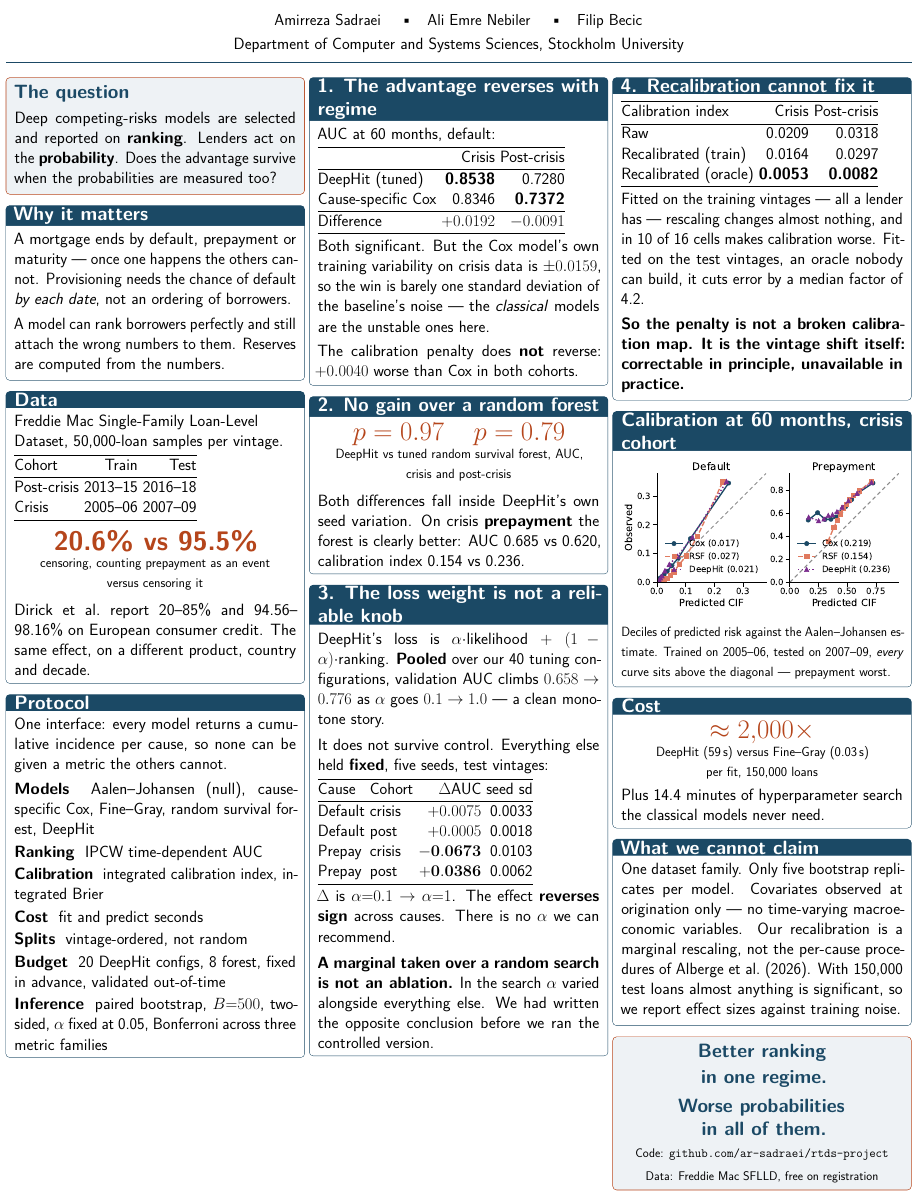
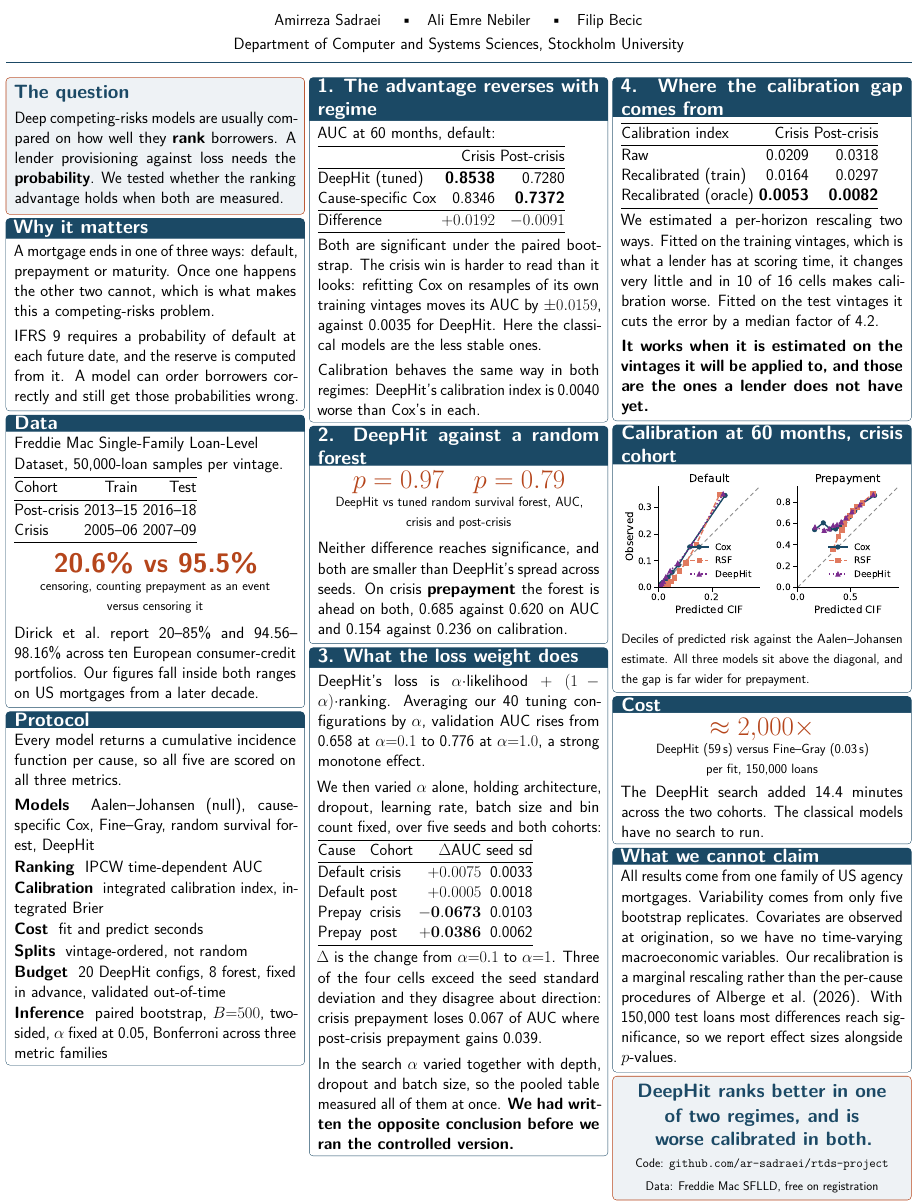
Before and after one commit to ar-sadraei/rtds-project, a LaTeX document (report/poster.tex): part of the page, cut so that both start at the same text. Compiled offline with pdfLaTeX.

Commit message:
Poster: rewrite the prose out of the generated register
The poster leaned harder on the tells than the report did. Over ~700 words
it carried 17 em-dashes, 15 negations across 46 sentences, and the
"it is not X, it is Y" antithesis as the shape of nearly every conclusion,
with three of four numbered panel titles phrased as negations.

Rewritten flatter: em-dashes gone, negations down from 13 to 4, aphoristic
closers replaced with plain statements of what was measured. The chiasmus
"correctable in principle, unavailable in practice" and the tricolon "a
different product, country and decade" are the two that most needed to go.
Panel titles 2-4 are no longer negations.

Kept "We had written the opposite conclusion before we ran the controlled
version" -- it fits the short-punchy pattern but it is the most honest
sentence on the board and the one worth defending in person.

The flatter register runs longer, so the space came from panel skips
(9mm -> 3mm), panel padding and a shorter poster figure. That figure's
legend then collided with the curves, so the poster variant drops the ICI
values from the legend; the poster reports calibration in its own panels.

Still one A0 page, no overfull boxes, repository URL intact.

Co-Authored-By: Claude Opus 5 <noreply@anthropic.com>

```diff
--- a/report/poster.tex
+++ b/report/poster.tex
@@ -41,12 +41,12 @@
 \newtcolorbox{panel}[1]{
   enhanced, colback=white, colframe=su, boxrule=1.2pt, arc=3mm,
   fonttitle=\bfseries\fontsize{46}{55}\selectfont, coltitle=white,
-  colbacktitle=su, title={#1}, left=6mm, right=6mm, top=5mm, bottom=5mm,
-  before skip=9mm, after skip=9mm}
+  colbacktitle=su, title={#1}, left=6mm, right=6mm, top=4mm, bottom=4mm,
+  before skip=3mm, after skip=3mm}
 
 \newtcolorbox{hilite}{
   enhanced, colback=soft, colframe=accent, boxrule=1.6pt, arc=3mm,
-  left=6mm, right=6mm, top=5mm, bottom=5mm, before skip=9mm, after skip=9mm}
+  left=6mm, right=6mm, top=5mm, bottom=5mm, before skip=3mm, after skip=3mm}
 
 \newcommand{\bignum}[2]{{\fontsize{64}{72}\selectfont\bfseries\color{accent}#1}\\[1mm]{\fontsize{32}{39}\selectfont #2}}
 
@@ -69,19 +69,21 @@ Ranking, Calibration and Cost in\\[3mm] Competing-Risks Survival Models}\\[6mm]
 % ================= COLUMN 1 =================
 \begin{hilite}
 {\fontsize{46}{55}\selectfont\bfseries\color{su} The question}\\[4mm]
-Deep competing-risks models are selected and reported on \textbf{ranking}.
-Lenders act on the \textbf{probability}. Does the advantage survive when the
-probabilities are measured too?
+Deep competing-risks models are usually compared on how well they
+\textbf{rank} borrowers. A lender provisioning against loss needs the
+\textbf{probability}. We tested whether the ranking advantage holds when both
+are measured.
 \end{hilite}
 
 \begin{panel}{Why it matters}
-A mortgage ends by default, prepayment or maturity --- once one happens the
-others cannot. Provisioning needs the chance of default \emph{by each date}, not
-an ordering of borrowers.
+A mortgage ends in one of three ways: default, prepayment or maturity. Once
+one happens the other two cannot, which is what makes this a competing-risks
+problem.
 
 \vspace{4mm}
-A model can rank borrowers perfectly and still attach the wrong numbers to them.
-Reserves are computed from the numbers.
+IFRS 9 requires a probability of default at each future date, and the reserve is
+computed from it. A model can order borrowers correctly and still get those
+probabilities wrong.
 \end{panel}
 
 \begin{panel}{Data}
@@ -104,35 +106,36 @@ Crisis & 2005--06 & 2007--09 \\
 \end{center}
 
 \vspace{3mm}
-Dirick et al.\ report 20--85\% and 94.56--98.16\% on European consumer credit.
-The same effect, on a different product, country and decade.
+Dirick et al.\ report 20--85\% and 94.56--98.16\% across ten European
+consumer-credit portfolios. Our figures fall inside both ranges on US mortgages
+from a later decade.
 \end{panel}
 
 \begin{panel}{Protocol}
-One interface: every model returns a cumulative incidence per cause, so none can
-be given a metric the others cannot.
+Every model returns a cumulative incidence function per cause, so all five are
+scored on all three metrics.
 
 \vspace{4mm}
 \textbf{Models} \ Aalen--Johansen (null), cause-specific Cox, Fine--Gray, random
 survival forest, DeepHit
 
-\vspace{2mm}
+\vspace{1mm}
 \textbf{Ranking} \ IPCW time-dependent AUC
 
-\vspace{2mm}
+\vspace{1mm}
 \textbf{Calibration} \ integrated calibration index, integrated Brier
 
-\vspace{2mm}
+\vspace{1mm}
 \textbf{Cost} \ fit and predict seconds
 
-\vspace{2mm}
+\vspace{1mm}
 \textbf{Splits} \ vintage-ordered, not random
 
-\vspace{2mm}
+\vspace{1mm}
 \textbf{Budget} \ 20 DeepHit configs, 8 forest, fixed in advance, validated
 out-of-time
 
-\vspace{2mm}
+\vspace{1mm}
 \textbf{Inference} \ paired bootstrap, $B{=}500$, two-sided, $\alpha$ fixed at
 0.05, Bonferroni across three metric families
 \end{panel}
@@ -154,35 +157,35 @@ Difference & $+0.0192$ & $-0.0091$ \\
 \end{tabular}
 
 \vspace{5mm}
-Both significant. But the Cox model's own training variability on crisis data is
-$\pm0.0159$, so the win is barely one standard deviation of the baseline's noise
---- the \emph{classical} models are the unstable ones here.
+Both are significant under the paired bootstrap. The crisis win is
+harder to read than it looks: refitting Cox on resamples of its own training
+vintages moves its AUC by $\pm0.0159$, against 0.0035 for DeepHit. Here the
+classical models are the less stable ones.
 
 \vspace{4mm}
-The calibration penalty does \textbf{not} reverse: $+0.0040$ worse than Cox in
-both cohorts.
+Calibration behaves the same way in both regimes: DeepHit's calibration index is
+0.0040 worse than Cox's in each.
 \end{panel}
 
-\begin{panel}{2. No gain over a random forest}
+\begin{panel}{2. DeepHit against a random forest}
 \begin{center}
 \bignum{$p=0.97$ \ \ $p=0.79$}{DeepHit vs tuned random survival forest, AUC,\\crisis and post-crisis}
 \end{center}
 
 \vspace{3mm}
-Both differences fall inside DeepHit's own seed variation. On crisis
-\textbf{prepayment} the forest is clearly better: AUC 0.685 vs 0.620, calibration
-index 0.154 vs 0.236.
+Neither difference reaches significance, and both are smaller than DeepHit's
+spread across seeds. On crisis \textbf{prepayment} the forest is ahead on both,
+0.685 against 0.620 on AUC and 0.154 against 0.236 on calibration.
 \end{panel}
 
-\begin{panel}{3. The loss weight is not a reliable knob}
-DeepHit's loss is $\alpha\cdot$likelihood $+\ (1-\alpha)\cdot$ranking.
-\textbf{Pooled} over our 40 tuning configurations, validation AUC climbs
-$0.658 \rightarrow 0.776$ as $\alpha$ goes $0.1 \rightarrow 1.0$ --- a clean
-monotone story.
+\begin{panel}{3. What the loss weight does}
+DeepHit's loss is $\alpha\cdot$likelihood $+\ (1-\alpha)\cdot$ranking. Averaging
+our 40 tuning configurations by $\alpha$, validation AUC rises from 0.658 at
+$\alpha{=}0.1$ to 0.776 at $\alpha{=}1.0$, a strong monotone effect.
 
 \vspace{5mm}
-It does not survive control. Everything else held \textbf{fixed}, five seeds,
-test vintages:
+We then varied $\alpha$ alone, holding architecture, dropout, learning rate,
+batch size and bin count fixed, over five seeds and both cohorts:
 
 \vspace{4mm}
 \begin{tabular}{@{}llrr@{}}
@@ -197,17 +200,18 @@ Prepay & post & $\mathbf{+0.0386}$ & 0.0062 \\
 \end{tabular}
 
 \vspace{5mm}
-$\Delta$ is $\alpha{=}0.1 \rightarrow \alpha{=}1$. The effect \textbf{reverses
-sign} across causes. There is no $\alpha$ we can recommend.
+$\Delta$ is the change from $\alpha{=}0.1$ to $\alpha{=}1$. Three of the four
+cells exceed the seed standard deviation and they disagree about direction:
+crisis prepayment loses 0.067 of AUC where post-crisis prepayment gains 0.039.
 
 \vspace{5mm}
-\textbf{A marginal taken over a random search is not an ablation.} In the
-search $\alpha$ varied alongside everything else. We had written the opposite
-conclusion before we ran the controlled version.
+In the search $\alpha$ varied together with depth, dropout and batch size, so the
+pooled table measured all of them at once. \textbf{We had written the
+opposite conclusion before we ran the controlled version.}
 \end{panel}
 
 % ================= COLUMN 3 =================
-\begin{panel}{4. Recalibration cannot fix it}
+\begin{panel}{4. Where the calibration gap comes from}
 \begin{tabular}{@{}lrr@{}}
 \toprule
 Calibration index & Crisis & Post-crisis \\
@@ -219,13 +223,14 @@ Recalibrated (oracle) & \textbf{0.0053} & \textbf{0.0082} \\
 \end{tabular}
 
 \vspace{5mm}
-Fitted on the training vintages --- all a lender has --- rescaling changes almost
-nothing, and in 10 of 16 cells makes calibration worse. Fitted on the test
-vintages, an oracle nobody can build, it cuts error by a median factor of 4.2.
+We estimated a per-horizon rescaling two ways. Fitted on the training
+vintages, which is what a lender has at scoring time, it changes very little and
+in 10 of 16 cells makes calibration worse. Fitted on the test vintages it cuts
+the error by a median factor of 4.2.
 
 \vspace{4mm}
-\textbf{So the penalty is not a broken calibration map. It is the vintage shift
-itself: correctable in principle, unavailable in practice.}
+\textbf{It works when it is estimated on the vintages it will be applied to, and
+those are the ones a lender does not have yet.}
 \end{panel}
 
 \begin{panel}{Calibration at 60 months, crisis cohort}
@@ -233,30 +238,32 @@ itself: correctable in principle, unavailable in practice.}
 
 \vspace{3mm}
 {\fontsize{32}{39}\selectfont Deciles of predicted risk against the
-Aalen--Johansen estimate. Trained on 2005--06, tested on 2007--09,
-\emph{every} curve sits above the diagonal --- prepayment worst.}
+Aalen--Johansen estimate. All three models sit above the diagonal, and the gap
+is far wider for prepayment.}
 \end{panel}
 
 \begin{panel}{Cost}
 \begin{center}
 \bignum{$\approx 2{,}000\times$}{DeepHit (59\,s) versus Fine--Gray (0.03\,s)\\per fit, 150{,}000 loans}
 \end{center}
-Plus 14.4 minutes of hyperparameter search the classical models never need.
+The DeepHit search added 14.4 minutes across the two cohorts. The classical
+models have no search to run.
 \end{panel}
 
 \begin{panel}{What we cannot claim}
-One dataset family. Only five bootstrap replicates per model. Covariates observed
-at origination only --- no time-varying macroeconomic variables. Our recalibration
-is a marginal rescaling, not the per-cause procedures of Alberge et al.\ (2026).
-With 150{,}000 test loans almost anything is significant, so we report effect
-sizes against training noise.
+All results come from one family of US agency mortgages. Variability comes from
+only five bootstrap replicates. Covariates are
+observed at origination, so we have no time-varying macroeconomic variables. Our
+recalibration is a marginal rescaling rather than the per-cause procedures of
+Alberge et al.\ (2026). With 150{,}000 test loans most differences reach
+significance, so we report effect sizes alongside $p$-values.
 \end{panel}
 
 \begin{hilite}
 \begin{center}
 {\fontsize{46}{56}\selectfont\bfseries\color{su}
-Better ranking\\[2mm] in one regime.\\[5mm]
-Worse probabilities\\[2mm] in all of them.}
+DeepHit ranks better in one\\[2mm] of two regimes, and is\\[2mm]
+worse calibrated in both.}
 
 \vspace{6mm}
 {\fontsize{30}{36}\selectfont Code: \texttt{github.com/ar-sadraei/rtds-project}\\[2mm]
```
Also changed, not shown: report/fig_calibration_poster.pdf, report/poster.pdf, 1 other file.
